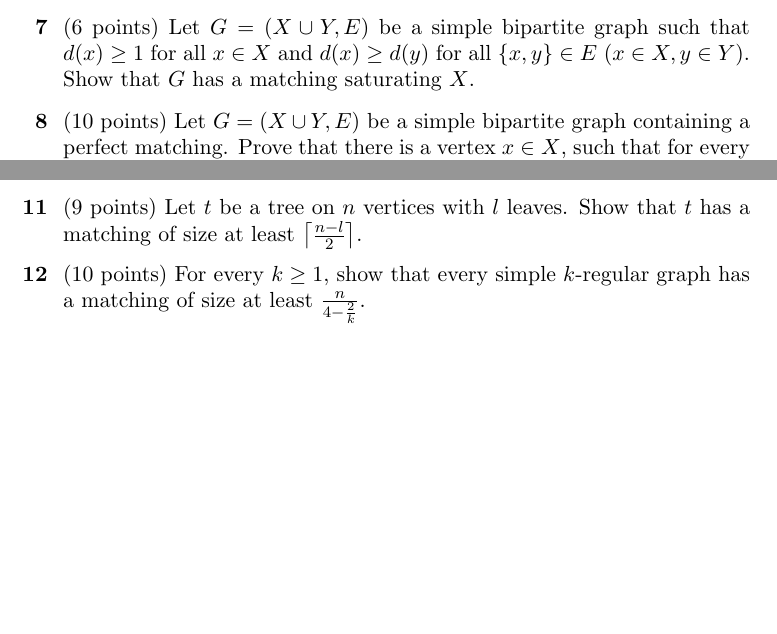
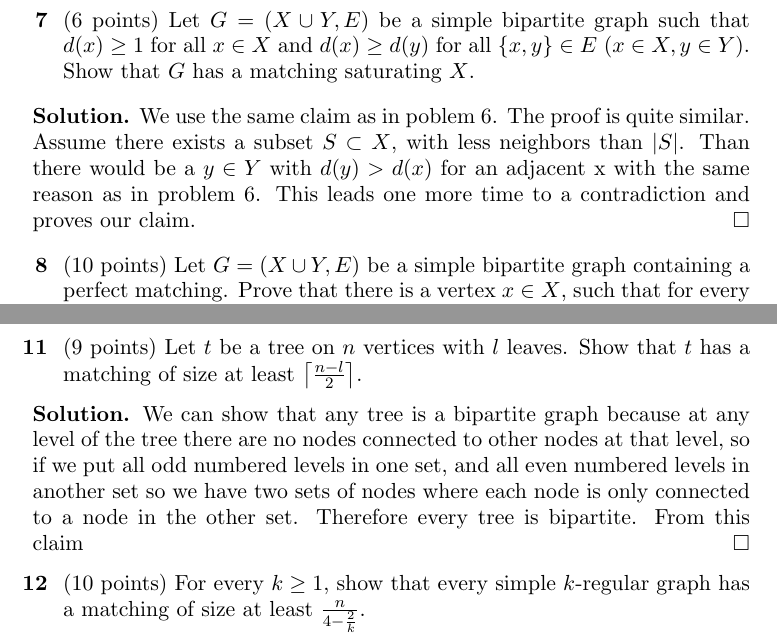
Before and after one commit to axelthorstein/university-projects, a LaTeX paper (Graph Theory/Sheet 5/ps5.tex): two parts of pages 2 and 3 of 3 before the commit and two parts of pages 3 and 4 of 4 after it, joined at a grey line, cut so that both start at the same text, the shorter picture padded with empty space. Compiled offline with pdfLaTeX.

Commit message:
merged graph p5s

```diff
--- a/Graph Theory/Sheet 5/ps5.tex
+++ b/Graph Theory/Sheet 5/ps5.tex
@@ -138,6 +145,9 @@ You need to collect $\bf 60$ points to get a full score {\bf but} you cannot get
  \item (6 points) Let $G=(X\cup Y, E)$ be a simple bipartite graph such that $d(x) \ge 1$ for all $x \in X$
  and $d(x) \ge d(y)$ for all $\{x,y\} \in E$ ($x \in X, y \in Y$). Show that $G$ has a matching saturating $X$.
 \end{problem}
+\begin{solution}
+	We use the same claim as in poblem 6. The proof is quite similar. Assume there exists a subset $S \subset X$, with less neighbors than $|S|$. Than there would be a $y \in Y$ with $d(y)>d(x)$ for an adjacent x with the same reason as in problem 6. This leads one more time to a contradiction and proves our claim.
+\end{solution}
 
 
 \begin{problem}
@@ -187,6 +197,13 @@ You need to collect $\bf 60$ points to get a full score {\bf but} you cannot get
  \item (9 points) Let $t$ be a tree on $n$ vertices with $l$ leaves. Show that $t$ has a matching
  of size at least $\left\lceil \frac{n-l}{2} \right\rceil$.
 \end{problem}
+\begin{solution}
+	We can show that any tree is a bipartite graph because at any level of the tree there are no nodes connected
+	to other nodes at that level, so if we put all odd numbered levels in one set, and all even numbered levels in another set
+	so we have two sets of nodes where each node is only connected to a node in the other set.
+	Therefore every tree is bipartite.
+	From this claim
+\end{solution}
 
 \begin{problem}
 \item (10 points) For every $k \ge 1$, show that every simple $k$-regular graph has a matching of size at least
```
Also changed, not shown: Graph Theory/Sheet 5/ps5.pdf, Graph Theory/Sheet 5/ps5.tex (9 more changed lines), 3 other files.
